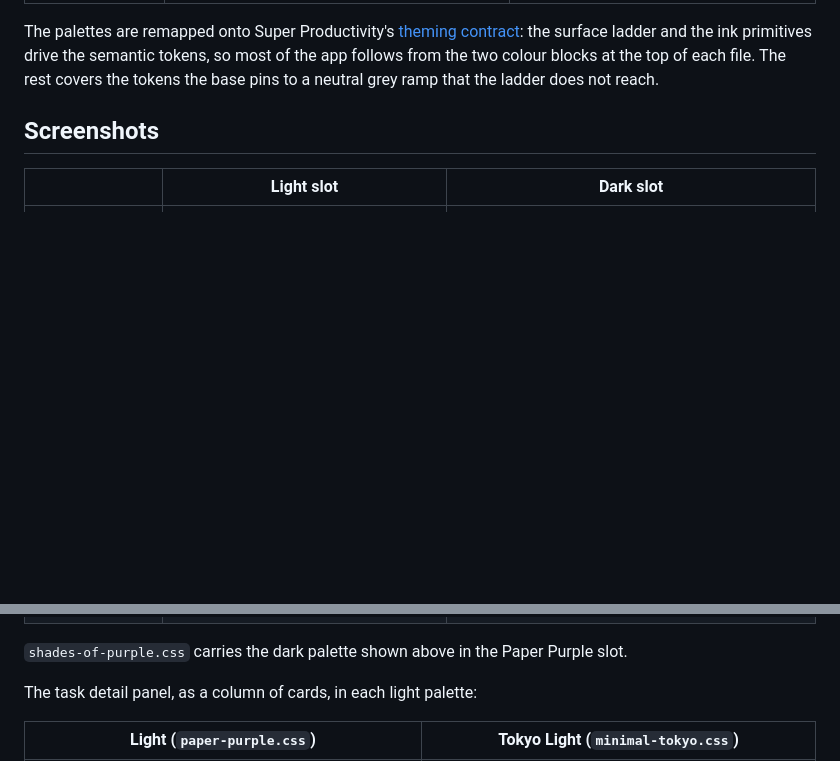
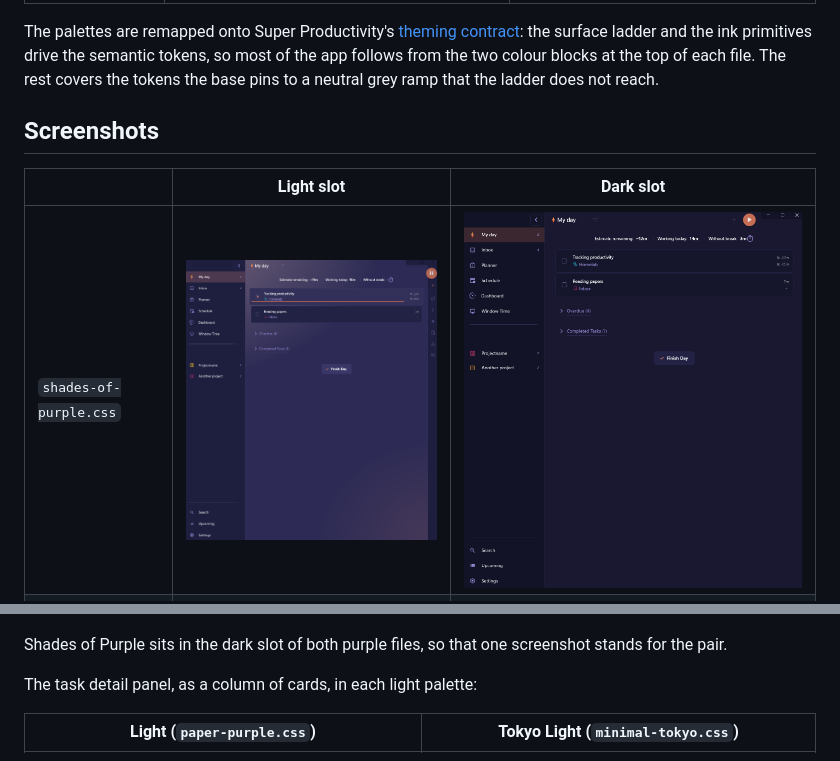
Before and after one commit to roosmsg/sp-purple-tokyo-themes, a Markdown page: README.md, 2 parts joined by grey strips. Drawn GitHub-style; pictures changed too: src/assets/shades_of_purple_light.png (added); blank space fills up the shorter version.

Commit message:
Show the Shades of Purple light slot in the README
Add the screenshot of shades-of-purple.css in light mode and give the
file its own row in the screenshots table; the dark cell reuses the
Shades of Purple shot, which is the dark slot of both purple files.

Co-Authored-By: Claude Opus 5 (1M context) <noreply@anthropic.com>

```diff
--- a/README.md
+++ b/README.md
@@ -14,10 +14,11 @@ The palettes are remapped onto Super Productivity's [theming contract](https://g
 
 | | Light slot | Dark slot |
 | --- | --- | --- |
+| `shades-of-purple.css` | ![Shades of Purple in light mode: My day](src/assets/shades_of_purple_light.png) | ![Shades of Purple in dark mode: My day](src/assets/paper_purple_dark.png) |
 | `paper-purple.css` | ![Paper Purple in light mode: My day](src/assets/paper_purple_light2.png) | ![Shades of Purple in dark mode: My day](src/assets/paper_purple_dark.png) |
 | `minimal-tokyo.css` | ![Tokyo Light: My day](src/assets/minimal_tokyo_light2.png) | ![Tokyo Night: My day over a wallpaper](src/assets/minimal_tokyo_dark.png) |
 
-`shades-of-purple.css` carries the dark palette shown above in the Paper Purple slot.
+Shades of Purple sits in the dark slot of both purple files, so that one screenshot stands for the pair.
 
 The task detail panel, as a column of cards, in each light palette:
 
```
